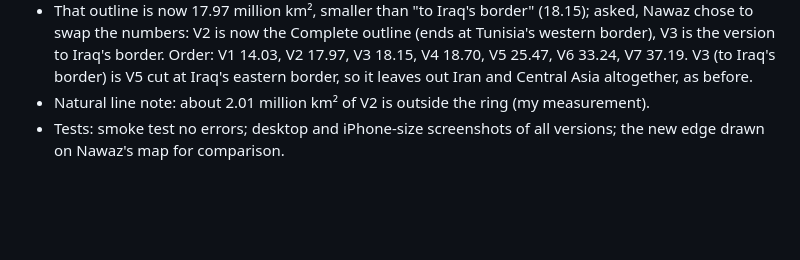
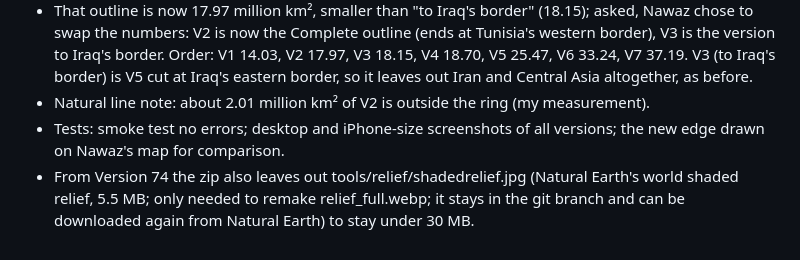
Before and after one commit to nawazx27/Project_Caliphate, a Markdown page: atlas-of-the-blessed-lands/notes.md, the part around the change. Drawn GitHub-style; blank space fills up the shorter version.

Commit message:
Notes: the zip leaves out the relief source picture to stay under 30 MB
Co-Authored-By: Claude Opus 5.5 <noreply@anthropic.com>
Claude-Session: https://claude.ai/code/session_01P9b4ZYBYncxvg8FL5eNzoh

```diff
--- a/atlas-of-the-blessed-lands/notes.md
+++ b/atlas-of-the-blessed-lands/notes.md
@@ -419,3 +419,4 @@ Researched by region with web sources (mainly Wikipedia articles on each dynasty
 - That outline is now 17.97 million km², smaller than "to Iraq's border" (18.15); asked, Nawaz chose to swap the numbers: V2 is now the Complete outline (ends at Tunisia's western border), V3 is the version to Iraq's border. Order: V1 14.03, V2 17.97, V3 18.15, V4 18.70, V5 25.47, V6 33.24, V7 37.19. V3 (to Iraq's border) is V5 cut at Iraq's eastern border, so it leaves out Iran and Central Asia altogether, as before.
 - Natural line note: about 2.01 million km² of V2 is outside the ring (my measurement).
 - Tests: smoke test no errors; desktop and iPhone-size screenshots of all versions; the new edge drawn on Nawaz's map for comparison.
+- From Version 74 the zip also leaves out tools/relief/shadedrelief.jpg (Natural Earth's world shaded relief, 5.5 MB; only needed to remake relief_full.webp; it stays in the git branch and can be downloaded again from Natural Earth) to stay under 30 MB.
```
